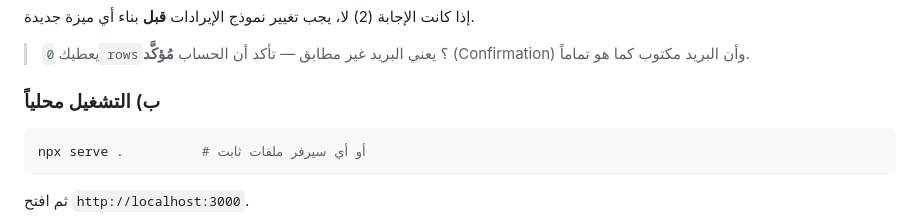
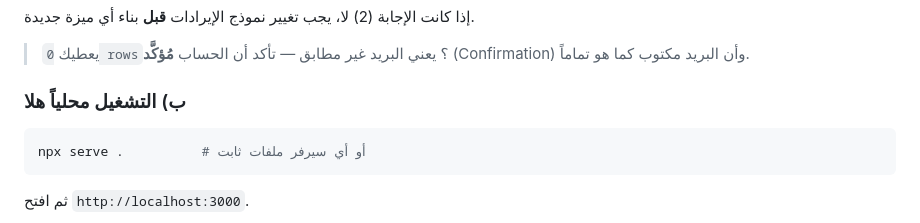
Before and after one commit to mohammedk9/dis-gift, a Markdown page: README.md, the part around the change. GitHub-like rendering.

````diff
--- a/README.md
+++ b/README.md
@@ -24,7 +24,7 @@
 > يعطيك `0 rows`؟ يعني البريد غير مطابق — تأكد أن الحساب **مُؤكَّد** (Confirmation)
 > وأن البريد مكتوب كما هو تماماً.
 
-### ب) التشغيل محلياً
+### ب) التشغيل محلياً هلا
 ```bash
 npx serve .          # أو أي سيرفر ملفات ثابت
 ```
````
